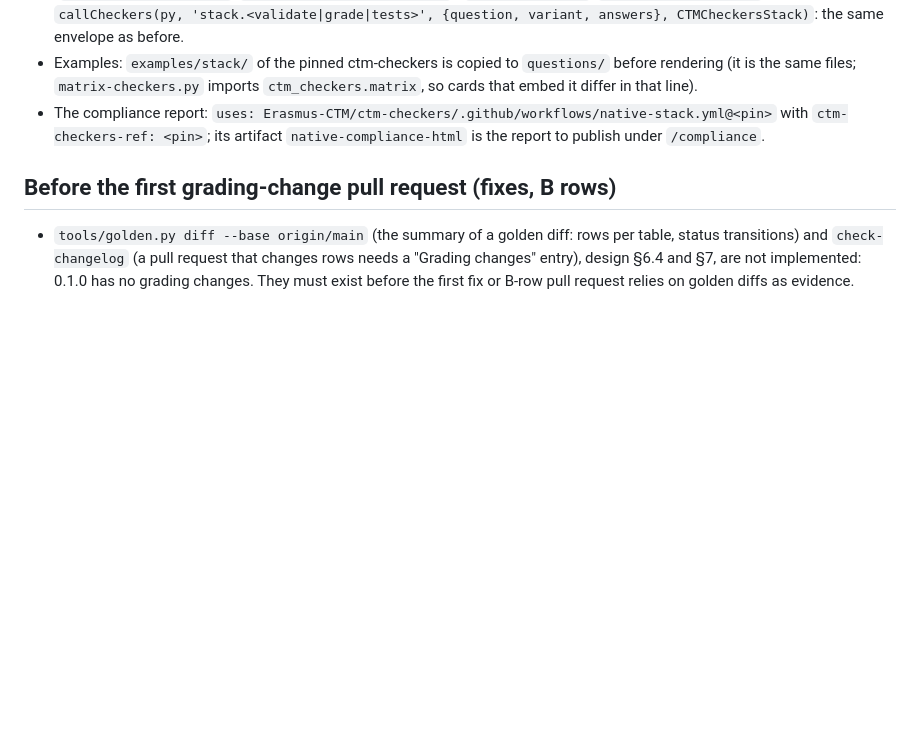
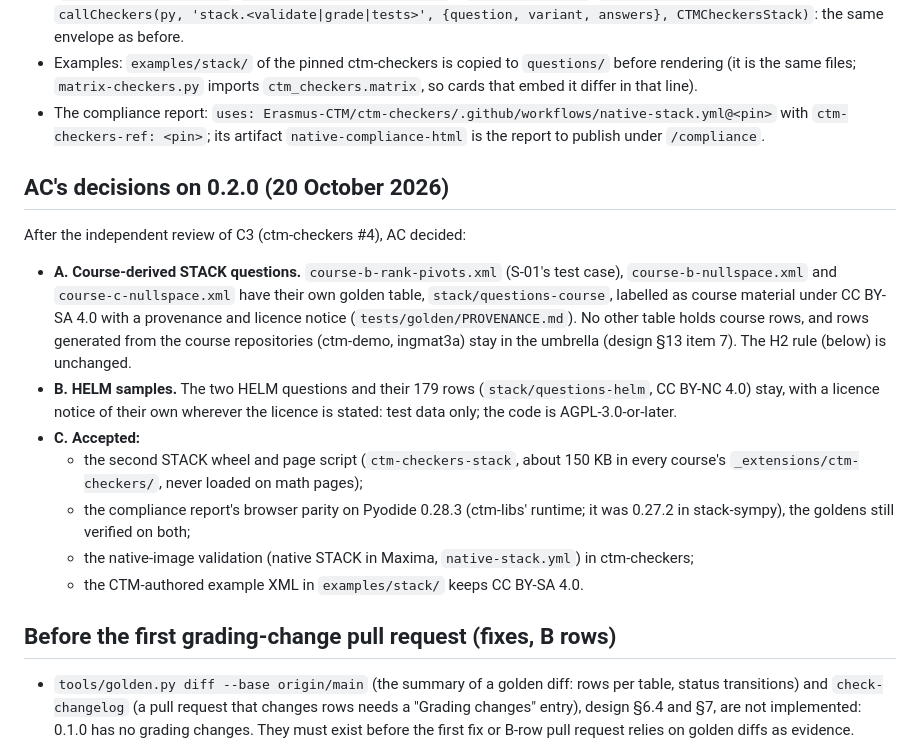
Before and after one commit to Erasmus-CTM/ctm-checkers, a Markdown page: docs/consolidation-notes.md, the part around the change. Drawn GitHub-style; blank space fills up the shorter version.

```diff
--- a/docs/consolidation-notes.md
+++ b/docs/consolidation-notes.md
@@ -98,6 +98,32 @@ grading-change PR). The design is ctm-assessment
   with `ctm-checkers-ref: <pin>`; its artifact `native-compliance-html` is the
   report to publish under `/compliance`.
 
+## AC's decisions on 0.2.0 (20 October 2026)
+
+After the independent review of C3 (ctm-checkers #4), AC decided:
+
+- **A. Course-derived STACK questions.** `course-b-rank-pivots.xml` (S-01's
+  test case), `course-b-nullspace.xml` and `course-c-nullspace.xml` have
+  their own golden table, `stack/questions-course`, labelled as course
+  material under CC BY-SA 4.0 with a provenance and licence notice
+  (`tests/golden/PROVENANCE.md`). No other table holds course rows, and
+  rows generated from the course repositories (ctm-demo, ingmat3a) stay in
+  the umbrella (design §13 item 7). The H2 rule (below) is unchanged.
+- **B. HELM samples.** The two HELM questions and their 179 rows
+  (`stack/questions-helm`, CC BY-NC 4.0) stay, with a licence notice of
+  their own wherever the licence is stated: test data only; the code is
+  AGPL-3.0-or-later.
+- **C. Accepted:**
+  - the second STACK wheel and page script (`ctm-checkers-stack`, about
+    150 KB in every course's `_extensions/ctm-checkers/`, never loaded on
+    math pages);
+  - the compliance report's browser parity on Pyodide 0.28.3 (ctm-libs'
+    runtime; it was 0.27.2 in stack-sympy), the goldens still verified on
+    both;
+  - the native-image validation (native STACK in Maxima, `native-stack.yml`)
+    in ctm-checkers;
+  - the CTM-authored example XML in `examples/stack/` keeps CC BY-SA 4.0.
+
 ## Before the first grading-change pull request (fixes, B rows)
 
 - `tools/golden.py diff --base origin/main` (the summary of a golden diff:
```
Also changed, not shown: CHANGELOG.md (+25 -8 lines).
